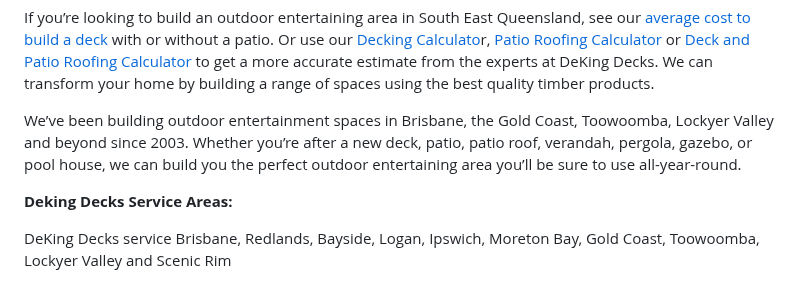
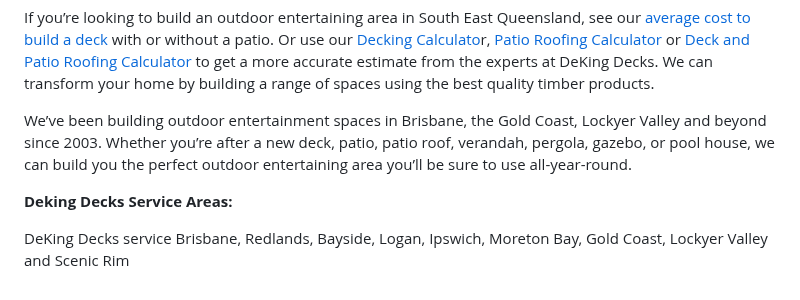
Before and after one commit to thriveweb/deking-new, a Markdown page: content/posts/2018-10-26-how-to-build-an-outdoor-entertaining-area-in-queensland.md, the part around the change. Rendered like a GitHub page.

Commit message:
Update Post “2018-10-26-how-to-build-an-outdoor-entertaining-area-in-queensland”

```diff
--- a/content/posts/2018-10-26-how-to-build-an-outdoor-entertaining-area-in-queensland.md
+++ b/content/posts/2018-10-26-how-to-build-an-outdoor-entertaining-area-in-queensland.md
@@ -62,8 +62,8 @@ We also have a range of [eco decking options](https://www.dekingdecks.com.au/ser
 
 If you’re looking to build an outdoor entertaining area in South East Queensland, see our [average cost to build a deck](https://www.dekingdecks.com.au/posts/patio-installation-cost-timber-patio-and-roofing/) with or without a patio. Or use our [Decking Calculato](https://www.dekingdecks.com.au/quote-calculator/)r, [Patio Roofing Calculator](https://www.dekingdecks.com.au/quote-calculator/) or [Deck and Patio Roofing Calculator](https://www.dekingdecks.com.au/quote-calculator/) to get a more accurate estimate from the experts at DeKing Decks. We can transform your home by building a range of spaces using the best quality timber products.
 
-We’ve been building outdoor entertainment spaces in Brisbane, the Gold Coast, Toowoomba, Lockyer Valley and beyond since 2003. Whether you’re after a new deck, patio, patio roof, verandah, pergola, gazebo, or pool house, we can build you the perfect outdoor entertaining area you’ll be sure to use all-year-round.
+We’ve been building outdoor entertainment spaces in Brisbane, the Gold Coast, Lockyer Valley and beyond since 2003. Whether you’re after a new deck, patio, patio roof, verandah, pergola, gazebo, or pool house, we can build you the perfect outdoor entertaining area you’ll be sure to use all-year-round.
 
 **Deking Decks Service Areas:**
 
-DeKing Decks service Brisbane, Redlands, Bayside, Logan, Ipswich, Moreton Bay, Gold Coast, Toowoomba, Lockyer Valley and Scenic Rim
+DeKing Decks service Brisbane, Redlands, Bayside, Logan, Ipswich, Moreton Bay, Gold Coast, Lockyer Valley and Scenic Rim
```
